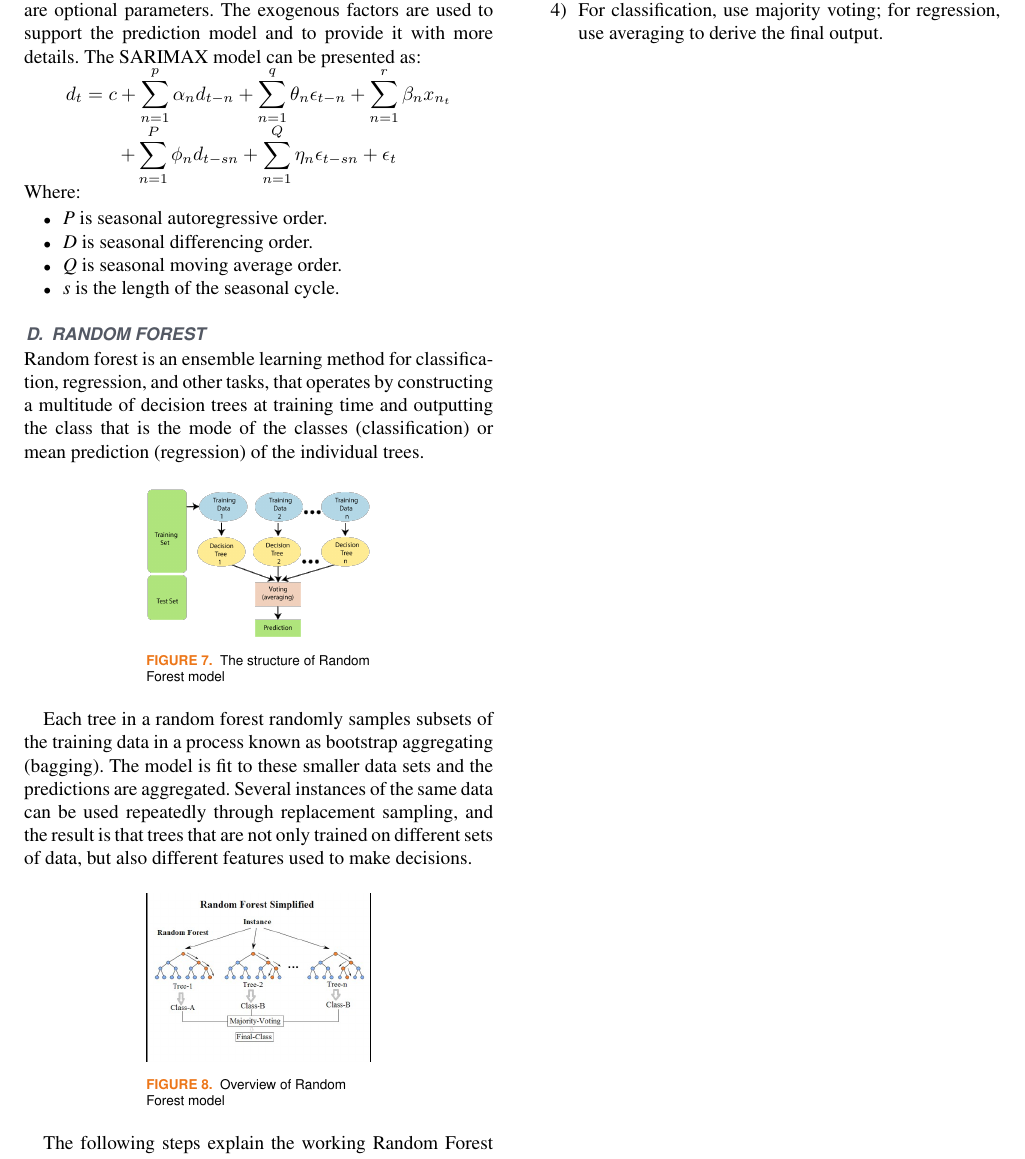
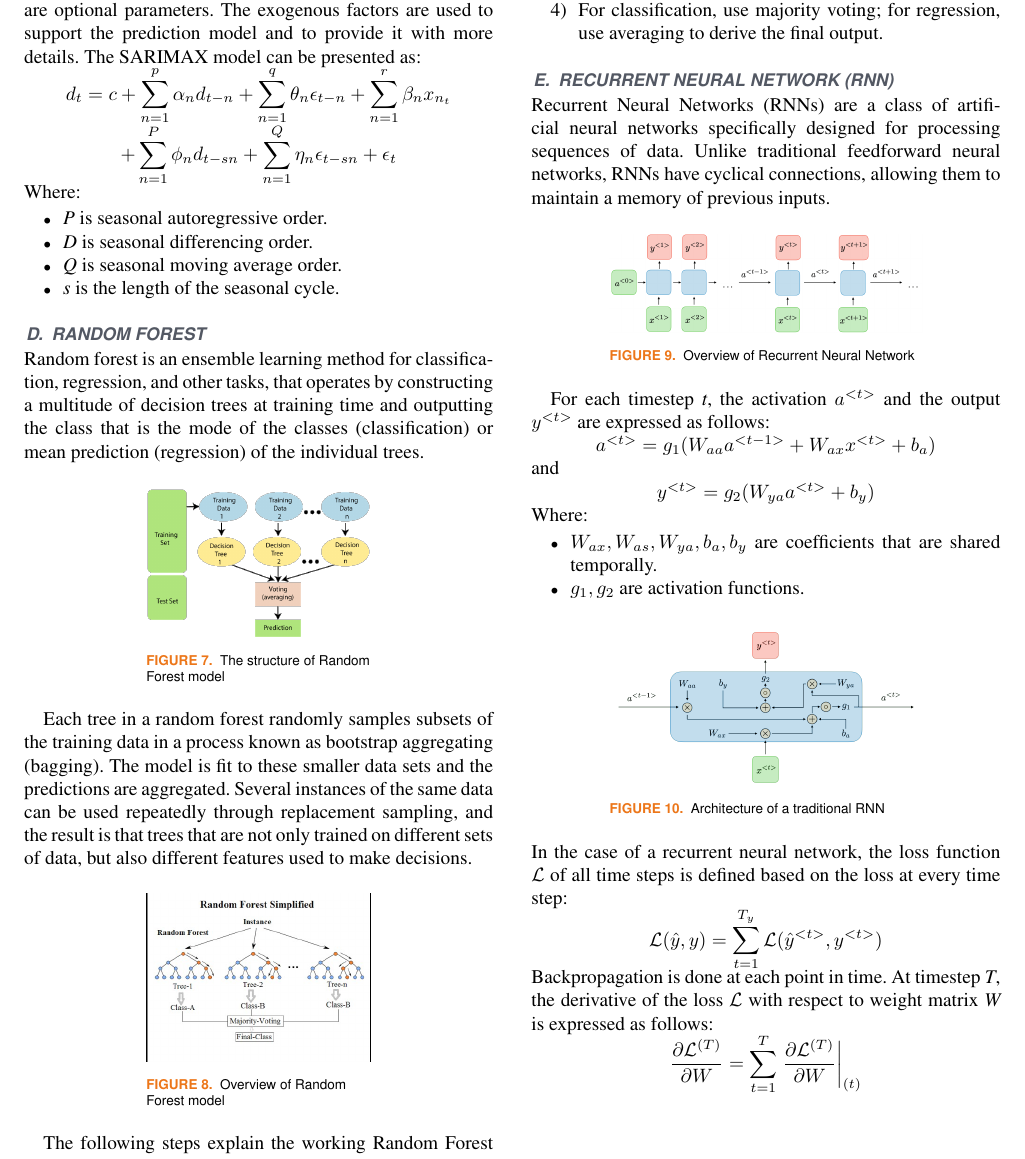
Before and after one commit to UIT21522336/IS403_O22_HTCL_10, a LaTeX paper (Report/Report.tex): part of page 3 of 3, cut so that both start at the same text. Compiled offline with pdfLaTeX; a missing font is replaced by an installed copy or a similar font; a LaTeX package or settings file that is missing is left out.

Commit message:
commit week5 rnn

```diff
--- a/Report/Report.tex
+++ b/Report/Report.tex
@@ -208,6 +208,39 @@ The following steps explain the working Random Forest algorithm:
 	\item Voting will take place by averaging the decision tree.
 	\item For classification, use majority voting; for regression, use averaging to derive the final output.
 \end{enumerate}
+\subsection{Recurrent Neural Network (RNN)}
+Recurrent Neural Networks (RNNs) are a class of artificial neural networks specifically designed for processing sequences of data. Unlike traditional feedforward neural networks, RNNs have cyclical connections, allowing them to maintain a memory of previous inputs.
+\begin{figure}[H]
+	\centering
+	\begin{minipage}{0.32\textwidth}
+		\centering
+		\includegraphics[width=1\textwidth]{bibliography/Images/RNN_Img1.png}
+		\caption{Overview of Recurrent Neural Network}
+		\label{fig:1}
+	\end{minipage}
+\end{figure}
+For each timestep \textit{t}, the activation $a^{<t>}$ and the output $y^{<t>}$ are expressed as follows:
+\newline \centerline{$a^{<t>} = g_{1}(W_{aa}a^{<t-1>} + W_{ax}x^{<t>} + b_{a})$}
+\newline and
+\newline \centerline{$y^{<t>} = g_{2}(W_{ya}a^{<t>} +b_{y})$}
+\newline Where:
+\begin{itemize}
+	\item $W_{ax}, W_{as}, W_{ya}, b_{a}, b_{y}$ are coefficients that are shared temporally.
+	\item $g_{1}, g_{2}$ are activation functions.
+\end{itemize}
+\begin{figure}[H]
+	\centering
+	\begin{minipage}{0.32\textwidth}
+		\centering
+		\includegraphics[width=1\textwidth]{bibliography/Images/RNN_Img2.png}
+		\caption{Architecture of a traditional RNN}
+		\label{fig:1}
+	\end{minipage}
+\end{figure}
+In the case of a recurrent neural network, the loss function $\mathcal{L}$ of all time steps is defined based on the loss at every time step:
+\newline \centerline{$\mathcal{L}(\hat{y},y) = \displaystyle \sum_{t=1}^{T_{y}}\mathcal{L}(\hat{y}^{<t>},y^{<t>})$}
+Backpropagation is done at each point in time. At timestep \textit{T}, the derivative of the loss $\mathcal{L}$ with respect to weight matrix \textit{W} is expressed as follows:
+\newline \centerline{$\displaystyle \frac{\partial \mathcal{L}^{(T)}}{\partial W} = \displaystyle \sum_{t=1}^{T} \left. \frac{\partial \mathcal{L}^{(T)}}{\partial W} \right|_{(t)}$}
 \EOD
 
 \end{document}
```
Also changed, not shown: Report/Report.pdf, 4 other files.
